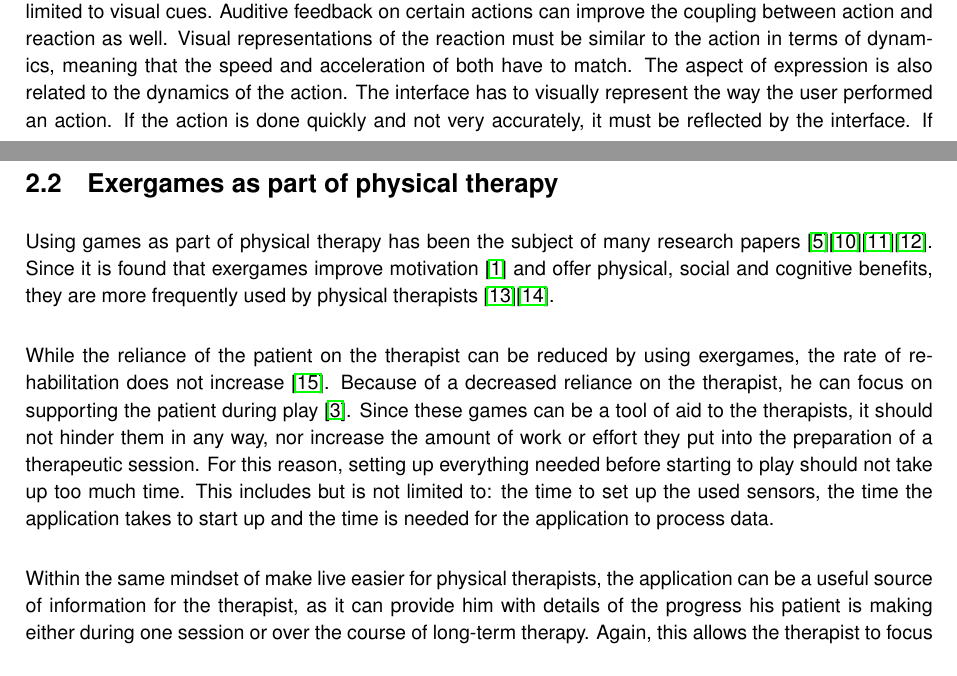
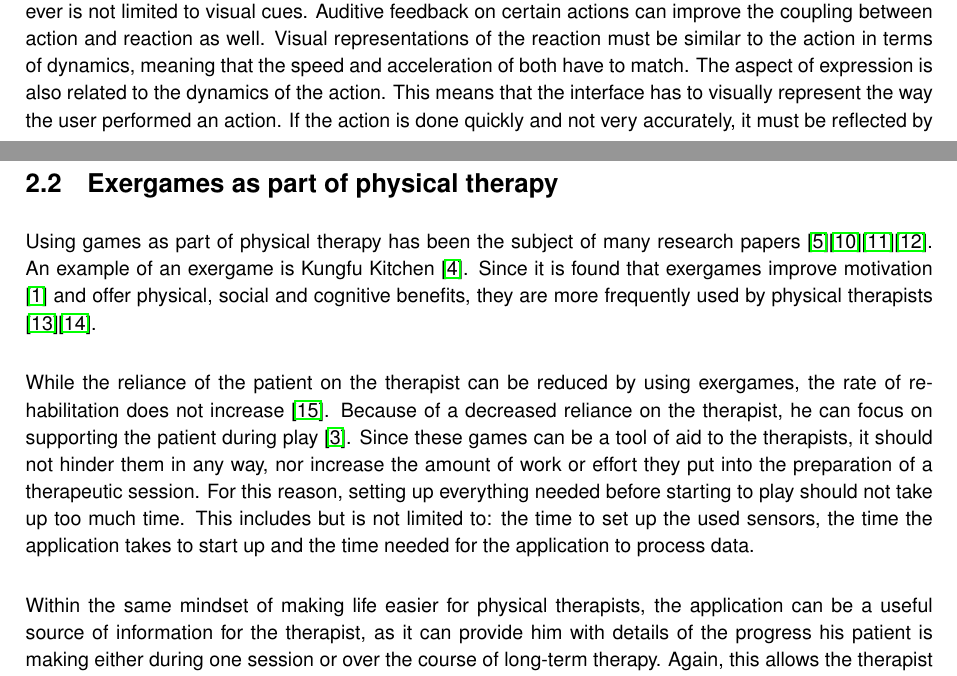
Before and after one commit to DimitriVargemidis/MLTForExergames, a LaTeX thesis (Thesis/thesis.tex, which reads Thesis/chapter2.tex): two parts of pages 19 and 20 of 67, joined at a grey line, cut so that both start at the same text. Compiled offline with pdfLaTeX.

Commit message:
Updated thesis.

```diff
--- a/Thesis/chapter2.tex
+++ b/Thesis/chapter2.tex
@@ -10,13 +10,13 @@ Gesture-based interfaces gain popularity due to the advancing technology of sens
 
 Notwithstanding the limited feedback when not using additional objects, gestures are powerful tools for human-computer interaction. However, gestures as an input offer a wide variety of options and with increasing popularity, a wider variation of interfaces and gestures to interact with them emerge. This is problematic as users need to get familiar with a gesture-based interface each time they encounter a new one. The full potential of this kind of interfaces can only be achieved when some kind of standard is developed and widely used \cite{Norman2010}. Frameworks based on reality-based interaction can be used to unify different research areas concerning interface design and to compare these designs to one another \cite{Jacob2008}.\\
 
-When designing an interface and ways to interact with them, it is essential to make clear what actions are required through feedforward and what the results of those actions are through feedback. Because of that, feedback and feedforward are powerful tools. Designing a gesture-based interface comes down to trying to have natural coupling between action and reaction. Natural coupling can be evaluated by six aspects: time, location, direction, dynamics, modality and expression \cite{Wensveen2004}. The time aspect requires that there is no perceivable delay between the execution of an action and the result shown on the screen. The direction and location of action and reaction have to match as well. The modality is tightly coupled to the dynamics and direction, as it must be possible to visually perceive the result of an action. Modality however is not limited to visual cues. Auditive feedback on certain actions can improve the coupling between action and reaction as well. Visual representations of the reaction must be similar to the action in terms of dynamics, meaning that the speed and acceleration of both have to match. The aspect of expression is also related to the dynamics of the action. The interface has to visually represent the way the user performed an action. If the action is done quickly and not very accurately, it must be reflected by the interface. If feedback as well as feedforward are able to support these six aspects, the user perceives the interface as more intuitive to interact with and action and function become more closely related. The more aspects are fulfilled, the higher the natural coupling is. \cite{Wensveen2004}\\
+When designing an interface and ways to interact with them, it is essential to make clear what actions are required through feedforward and what the results of those actions are through feedback. Because of that, feedback and feedforward are powerful tools. Designing a gesture-based interface comes down to trying to have natural coupling between action and reaction. Natural coupling can be evaluated by six aspects: time, location, direction, dynamics, modality and expression \cite{Wensveen2004}. The time aspect requires that there is no perceivable delay between the execution of an action and the result shown on the screen. The direction and location of action and reaction have to match as well. The modality is tightly coupled to the dynamics and direction, as it must be possible to visually perceive the result of an action. Modality however is not limited to visual cues. Auditive feedback on certain actions can improve the coupling between action and reaction as well. Visual representations of the reaction must be similar to the action in terms of dynamics, meaning that the speed and acceleration of both have to match. The aspect of expression is also related to the dynamics of the action. This means that the interface has to visually represent the way the user performed an action. If the action is done quickly and not very accurately, it must be reflected by the interface. If feedback as well as feedforward are able to support these six aspects, the user perceives the interface as more intuitive to interact with and action and function become more closely related. The more aspects are fulfilled, the higher the natural coupling is. \cite{Wensveen2004}\\
 
 
 \section{Exergames as part of physical therapy}
 
-Using games as part of physical therapy has been the subject of many research papers \cite{Geurts2011}\cite{Hondori2014}\cite{Lange2012}\cite{Chang2011}. Since it is found that exergames improve motivation \cite{Brauner2013} and offer physical, social and cognitive benefits, they are more frequently used by physical therapists \cite{Peng2011}\cite{Staiano2011}.\\
+Using games as part of physical therapy has been the subject of many research papers \cite{Geurts2011}\cite{Hondori2014}\cite{Lange2012}\cite{Chang2011}. An example of an exergame is Kungfu Kitchen \cite{KungFuKitchen}. Since it is found that exergames improve motivation \cite{Brauner2013} and offer physical, social and cognitive benefits, they are more frequently used by physical therapists \cite{Peng2011}\cite{Staiano2011}.\\
 
-While the reliance of the patient on the therapist can be reduced by using exergames, the rate of rehabilitation does not increase \cite{Dahl2014}. Because of a decreased reliance on the therapist, he can focus on supporting the patient during play \cite{Annema2013}. Since these games can be a tool of aid to the therapists, it should not hinder them in any way, nor increase the amount of work or effort they put into the preparation of a therapeutic session. For this reason, setting up everything needed before starting to play should not take up too much time. This includes but is not limited to: the time to set up the used sensors, the time the application takes to start up and the time is needed for the application to process data.\\
+While the reliance of the patient on the therapist can be reduced by using exergames, the rate of rehabilitation does not increase \cite{Dahl2014}. Because of a decreased reliance on the therapist, he can focus on supporting the patient during play \cite{Annema2013}. Since these games can be a tool of aid to the therapists, it should not hinder them in any way, nor increase the amount of work or effort they put into the preparation of a therapeutic session. For this reason, setting up everything needed before starting to play should not take up too much time. This includes but is not limited to: the time to set up the used sensors, the time the application takes to start up and the time needed for the application to process data.\\
 
-Within the same mindset of make live easier for physical therapists, the application can be a useful source of information for the therapist, as it can provide him with details of the progress his patient is making either during one session or over the course of long-term therapy. Again, this allows the therapist to focus on the essence of the therapy instead of on taking notes, keeping close track of how the patient is doing \cite{Annema2013}.\\
+Within the same mindset of making life easier for physical therapists, the application can be a useful source of information for the therapist, as it can provide him with details of the progress his patient is making either during one session or over the course of long-term therapy. Again, this allows the therapist to focus on the essence of the therapy instead of on taking notes, keeping close track of how the patient is doing \cite{Annema2013}.\\
```
Also changed, not shown: Thesis/abstract.tex (+1 -1 lines), Thesis/thesis.pdf.
